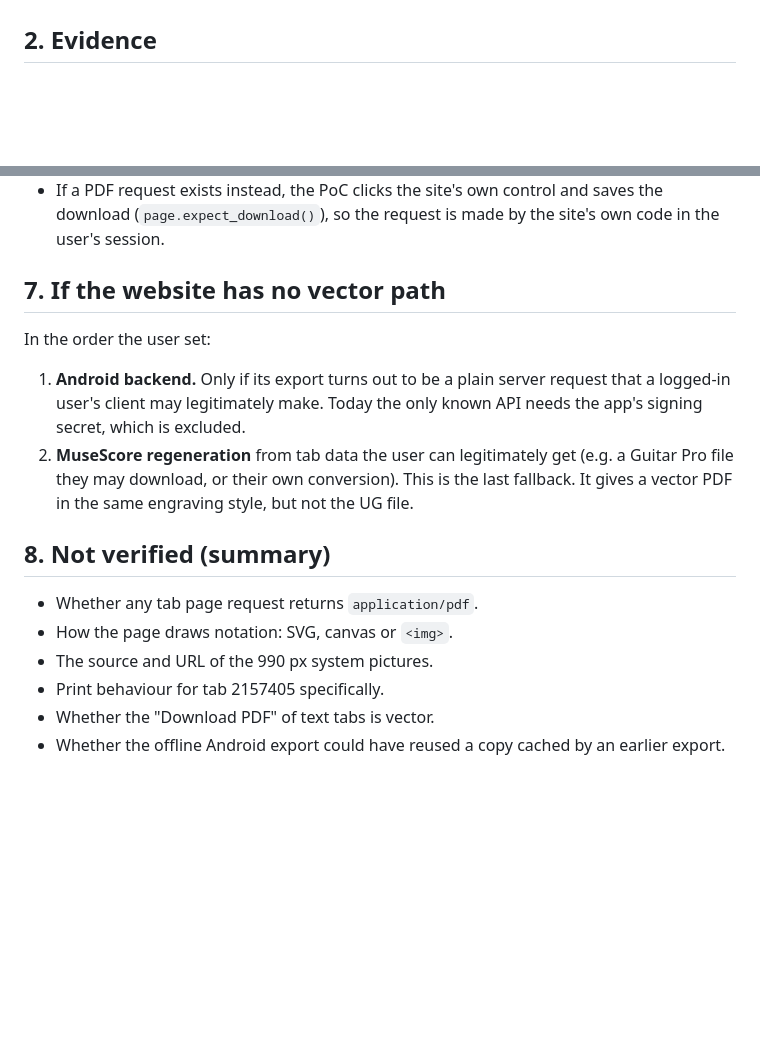
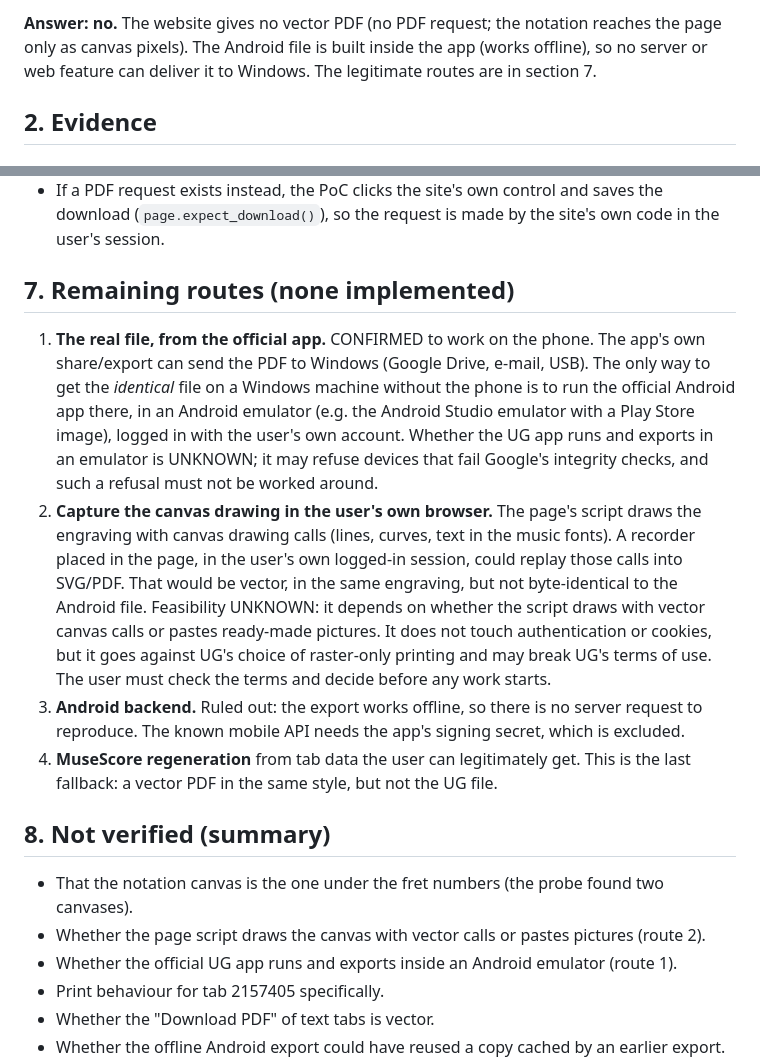
Before and after one commit to F100Pilot/PDF-to-GP5, a Markdown page: docs/UG-WEB-PDF-INVESTIGATION.md, 2 parts joined by grey strips. GitHub-like rendering; blank space fills up the shorter version.

```diff
--- a/docs/UG-WEB-PDF-INVESTIGATION.md
+++ b/docs/UG-WEB-PDF-INVESTIGATION.md
@@ -45,3 +61,6 @@ file, and no web or Windows client can download it: there is no request to repro
+**Answer: no.** The website gives no vector PDF (no PDF request; the notation reaches the
+page only as canvas pixels). The Android file is built inside the app (works offline), so no
+server or web feature can deliver it to Windows. The legitimate routes are in section 7.
 
 ## 2. Evidence
 
@@ -216,22 +235,33 @@ Only meaningful if 4.2 shows SVG, or 4.1 shows a PDF request.
   download (`page.expect_download()`), so the request is made by the site's own code in
   the user's session.
 
-## 7. If the website has no vector path
+## 7. Remaining routes (none implemented)
 
-In the order the user set:
-
-1. **Android backend.** Only if its export turns out to be a plain server request that a
-   logged-in user's client may legitimately make. Today the only known API needs the app's
-   signing secret, which is excluded.
-2. **MuseScore regeneration** from tab data the user can legitimately get (e.g. a Guitar
-   Pro file they may download, or their own conversion). This is the last fallback. It
-   gives a vector PDF in the same engraving style, but not the UG file.
+1. **The real file, from the official app.** CONFIRMED to work on the phone. The app's own
+   share/export can send the PDF to Windows (Google Drive, e-mail, USB). The only way to get
+   the *identical* file on a Windows machine without the phone is to run the official
+   Android app there, in an Android emulator (e.g. the Android Studio emulator with a Play
+   Store image), logged in with the user's own account. Whether the UG app runs and
+   exports in an emulator is UNKNOWN; it may refuse devices that fail Google's integrity
+   checks, and such a refusal must not be worked around.
+2. **Capture the canvas drawing in the user's own browser.** The page's script draws the
+   engraving with canvas drawing calls (lines, curves, text in the music fonts). A recorder
+   placed in the page, in the user's own logged-in session, could replay those calls into
+   SVG/PDF. That would be vector, in the same engraving, but not byte-identical to the
+   Android file. Feasibility UNKNOWN: it depends on whether the script draws with vector
+   canvas calls or pastes ready-made pictures. It does not touch authentication or cookies,
+   but it goes against UG's choice of raster-only printing and may break UG's terms of use.
+   The user must check the terms and decide before any work starts.
+3. **Android backend.** Ruled out: the export works offline, so there is no server request
+   to reproduce. The known mobile API needs the app's signing secret, which is excluded.
+4. **MuseScore regeneration** from tab data the user can legitimately get. This is the last
+   fallback: a vector PDF in the same style, but not the UG file.
 
 ## 8. Not verified (summary)
 
-- Whether any tab page request returns `application/pdf`.
-- How the page draws notation: SVG, canvas or `<img>`.
-- The source and URL of the 990 px system pictures.
+- That the notation canvas is the one under the fret numbers (the probe found two canvases).
+- Whether the page script draws the canvas with vector calls or pastes pictures (route 2).
+- Whether the official UG app runs and exports inside an Android emulator (route 1).
 - Print behaviour for tab 2157405 specifically.
 - Whether the "Download PDF" of text tabs is vector.
 - Whether the offline Android export could have reused a copy cached by an earlier export.
```
Also changed, not shown: other parts of docs/UG-WEB-PDF-INVESTIGATION.md (+16 -0 lines).
